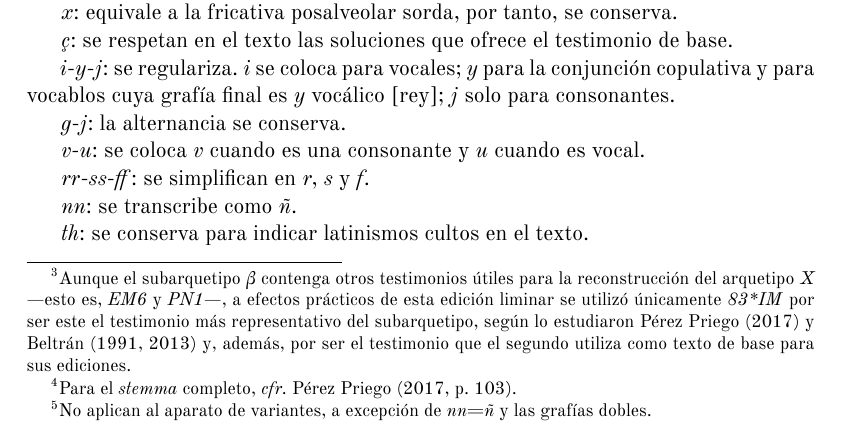
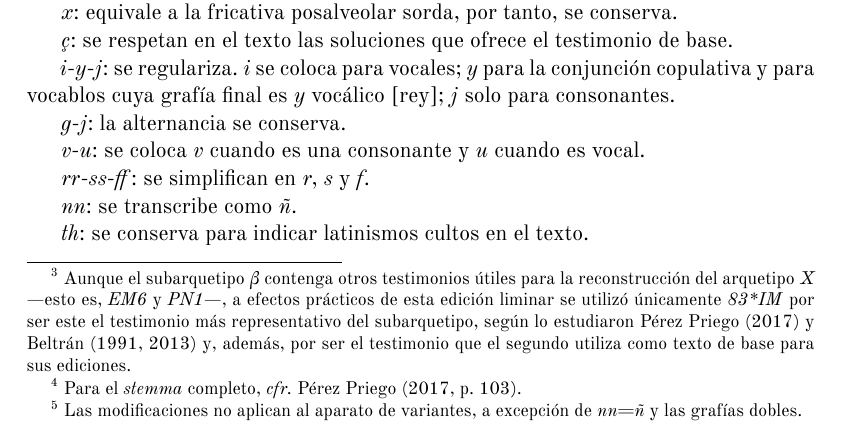
Before and after one commit to Ioannes-Brclds/Coplas-Manrique, a LaTeX document (COPLAS-MANRIQVE-LaTeX.tex): part of page 6 of 30, cut so that both start at the same text. The pictures show the PDF file COPLAS-MANRIQVE-LaTeX.pdf that the author committed with the source.

Commit message:
Add files via upload

```diff
--- a/COPLAS-MANRIQVE-LaTeX.tex
+++ b/COPLAS-MANRIQVE-LaTeX.tex
@@ -77,7 +77,7 @@ El título de la obra, \textit{Coplas por la muerte de su padre}, resulta un tan
 
 No se conservaron autógrafos de alguna copla ni testimonios que puedan considerarse apógrafos o idiógrafos. El testimonio más antiguo que contiene la colección de cuarenta coplas es el manuscrito del \textit{Cancionero de Egerton}, y no es sino hasta ca. 1482-83 —seis o siete años tras la redacción y cuatro o cinco tras el fallecimiento del autor— que aparece en un impreso en carácter de \textit{editio princeps}. Es necesario destacar que no existió un \comillas{obras de don Jorge Manrique} o una edición de sus textos, sino que solo se conservaron dispersos en cancioneros.
 
-\section*{\fontsize{13}{14.35}\selectfont TESTIMONIOS\footnote{ Se adoptan las siglas utilizadas por \textcite{PérezPriego2017} quien, a su vez, las adopta de Dutton a partir de \textit{El cancinonero del s. XV (ca. 1360-1520)} [7 vols.].}}
+\section*{\fontsize{13}{14.35}\selectfont TESTIMONIOS\footnote{ ~Se adoptan las siglas utilizadas por \textcite{PérezPriego2017} quien, a su vez, las adopta de Dutton a partir de \textit{El cancinonero del s. XV (ca. 1360-1520)} [7 vols.].}}
 \addcontentsline{toc}{section}{Testimonios}
 
 \textit{LB3}: \textit{Cancionero de Egerton}; British Library, Eg. 939.
@@ -107,7 +107,7 @@ Impresión incunable a doble columna; tipografía gótica; Zamora, 1483?; 90 fol
 \section*{{\fontsize{13}{14.35}\selectfont CRITERIOS DE EDICIÓN}}
 \addcontentsline{toc}{section}{Criterios de edición}
 
-Para la fijación del texto se tuvo en cuenta el trabajo filológico de \textcite{Beltrán1991,Beltrán2013} y \textcite{PérezPriego1990,PérezPriego2017} y, conforme a ello, se siguió el subarquetipo \textit{α} del \textit{stemma codicum} construido por el segundo. Descartando el subarquetipo \textit{β}, siendo \textit{83*IM} su testimonio más representativo\footnote{ Aunque el subarquetipo \textit{β} contenga otros testimonios útiles para la reconstrucción del arquetipo \textit{X} —esto es, \textit{EM6} y \textit{PN1}—, a efectos prácticos de esta edición liminar se utilizó únicamente \textit{83*IM} por ser este el testimonio más representativo del subarquetipo, según lo estudiaron \textcite{PérezPriego2017} y \textcite{Beltrán1991,Beltrán2013} y, además, por ser el testimonio que el segundo utiliza como texto de base para sus ediciones.}, la filiación de los testimonios se resumiría con el siguiente \textit{stemma} reducido\footnote{ Para el \textit{stemma} completo, \textit{cfr.} \textcite[103]{PérezPriego2017}.} a partir de lo anteriormente indicado:
+Para la fijación del texto se tuvo en cuenta el trabajo filológico de \textcite{Beltrán1991,Beltrán2013} y \textcite{PérezPriego1990,PérezPriego2017} y, conforme a ello, se siguió el subarquetipo \textit{α} del \textit{stemma codicum} construido por el segundo. Descartando el subarquetipo \textit{β}, siendo \textit{83*IM} su testimonio más representativo\footnote{ ~Aunque el subarquetipo \textit{β} contenga otros testimonios útiles para la reconstrucción del arquetipo \textit{X} —esto es, \textit{EM6} y \textit{PN1}—, a efectos prácticos de esta edición liminar se utilizó únicamente \textit{83*IM} por ser este el testimonio más representativo del subarquetipo, según lo estudiaron \textcite{PérezPriego2017} y \textcite{Beltrán1991,Beltrán2013} y, además, por ser el testimonio que el segundo utiliza como texto de base para sus ediciones.}, la filiación de los testimonios se resumiría con el siguiente \textit{stemma} reducido\footnote{ ~Para el \textit{stemma} completo, \textit{cfr.} \textcite[103]{PérezPriego2017}.} a partir de lo anteriormente indicado:
 	\begin{center}
 		\begin{tikzpicture}[every node/.style={font=\normalsize}, sibling distance=10mm]
 
@@ -154,7 +154,7 @@ Para la fijación del texto se tuvo en cuenta el trabajo filológico de \textcit
 
 Se utilizó como texto de base el testimonio de \textit{LB3} por portar este lecciones no contaminadas, conservar el español de la época y por ser cercano a la redacción del texto manriqueño.
 
-Criterios de presentación gráfica\footnote{No aplican al aparato de variantes, a excepción de \textit{nn}=\textit{ñ} y las grafías dobles.}:
+Criterios de presentación gráfica\footnote{ ~Las modificaciones no aplican al aparato de variantes, a excepción de \textit{nn}=\textit{ñ} y las grafías dobles.}:
 
 ~\textit{b}-\textit{v}: se conserva la alternancia.
 
@@ -184,7 +184,7 @@ Las contracciones se separan sin indicación alguna. Las grafías en cursiva cor
 
 El orden de las coplas que se sigue es el de \textit{LB3} que, a su vez, coincide con el orden y conclusiones de \textcite{Senabre1983}, \textcite{Palumbo1983}, \textcite{Orduna1967}, \textcite{Beltrán1991,Beltrán2013}, \textcite{PérezPriego1990,PérezPriego2017} y la 1ª edición crítica del texto \parencite{Foulché-Delbosc1902}, descartando así el orden de \textit{82*JM}.
 
-Constituyen al aparato crítico el orden y rúbricas en los testimonios, el aparato de variantes textuales y los comentarios adicionales. El tipo de aparato de variantes es negativo. Luego de indicar el pasaje al que corresponde la variante —si se coloca \comillas{||}, indicará que aún continúa en el mismo pasaje—, se colocará la lección adoptada seguida por el signo \comillas{]} que encierra la lección adoptada, y tras el signo, las lecciones descartadas seguidas por su(s) sigla(s)\footnote{Irán en cursiva las siglas y se separarán con comas cada una.}, separada cada unidad por un \comillas{;}. Un ejemplo con la copla V: \comillas{56 quando] mientra \textit{δ}; quanto \textit{HH1}}. Se eludirán variantes gráficas y de espacio. Los comentarios contendrán argumentos en torno a las lecciones adoptadas, problemas respecto al estado del testimonio de base —correcciones, entre otros— y plausibles interpretaciones al texto.
+Constituyen al aparato crítico el orden y rúbricas en los testimonios, el aparato de variantes textuales y los comentarios adicionales. El tipo de aparato de variantes es negativo. Luego de indicar el pasaje al que corresponde la variante —si se coloca \comillas{||}, indicará que aún continúa en el mismo pasaje—, se colocará la lección adoptada seguida por el signo \comillas{]} que encierra la lección adoptada, y tras el signo, las lecciones descartadas seguidas por su(s) sigla(s)\footnote{ ~Irán en cursiva las siglas y se separarán con comas cada una.}, separada cada unidad por un \comillas{;}. Un ejemplo con la copla V: \comillas{56 quando] mientra \textit{δ}; quanto \textit{HH1}}. Se eludirán variantes gráficas y de espacio. Los comentarios contendrán argumentos en torno a las lecciones adoptadas, problemas respecto al estado del testimonio de base —correcciones, entre otros— y plausibles interpretaciones al texto.
 
 \section*{{\fontsize{13}{14.35}\selectfont BIBLIOGRAFÍA}}
 \addcontentsline{toc}{section}{Bibliografía}
```
Also changed, not shown: COPLAS-MANRIQVE-LaTeX.pdf, COPLAS-MANRIQVE-LaTeX.tex (2 more changed lines).
